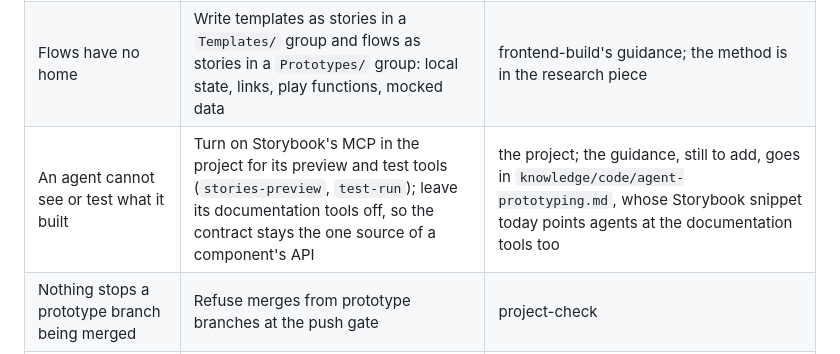
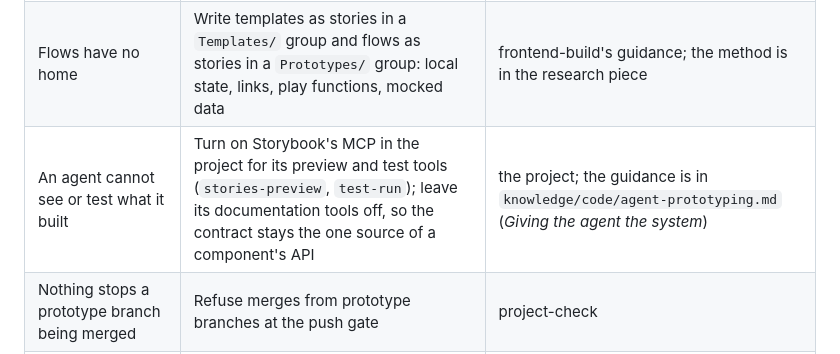
Before and after one commit to javi-cuello/design-system-toolkit, a Markdown page: docs/agent-prototyping-plan.md, the part around the change. Rendered like a GitHub page.

Commit message:
knowledge/agent-prototyping: Storybook's MCP for preview and tests only where the system serves its own contracts
Closes the plan's last 'guidance to add' row.

Co-Authored-By: Claude Opus 5.5 <noreply@anthropic.com>

```diff
--- a/docs/agent-prototyping-plan.md
+++ b/docs/agent-prototyping-plan.md
@@ -69,7 +69,7 @@ This plan is written as outcomes: what a designer or developer sees when each pa
 |---|---|---|
 | No workflow to compose a screen from a recipe and return a receipt | Add a prototype mode to the skill that already builds UI | frontend-build (§D 1: building UI has one owner). Parity stories stay design-code-parity's: they map variants for measuring, while a prototype is a screen being built |
 | Flows have no home | Write templates as stories in a `Templates/` group and flows as stories in a `Prototypes/` group: local state, links, play functions, mocked data | frontend-build's guidance; the method is in the research piece |
-| An agent cannot see or test what it built | Turn on Storybook's MCP in the project for its preview and test tools (`stories-preview`, `test-run`); leave its documentation tools off, so the contract stays the one source of a component's API | the project; the guidance, still to add, goes in `knowledge/code/agent-prototyping.md`, whose Storybook snippet today points agents at the documentation tools too |
+| An agent cannot see or test what it built | Turn on Storybook's MCP in the project for its preview and test tools (`stories-preview`, `test-run`); leave its documentation tools off, so the contract stays the one source of a component's API | the project; the guidance is in `knowledge/code/agent-prototyping.md` (*Giving the agent the system*) |
 | Nothing stops a prototype branch being merged | Refuse merges from prototype branches at the push gate | project-check |
 | Reviewers need a link | Publish per branch, linked to the full-screen view of the story | the project's host; guidance only |
 
```
Also changed, not shown: knowledge/code/agent-prototyping.md (+1 -0 lines).
